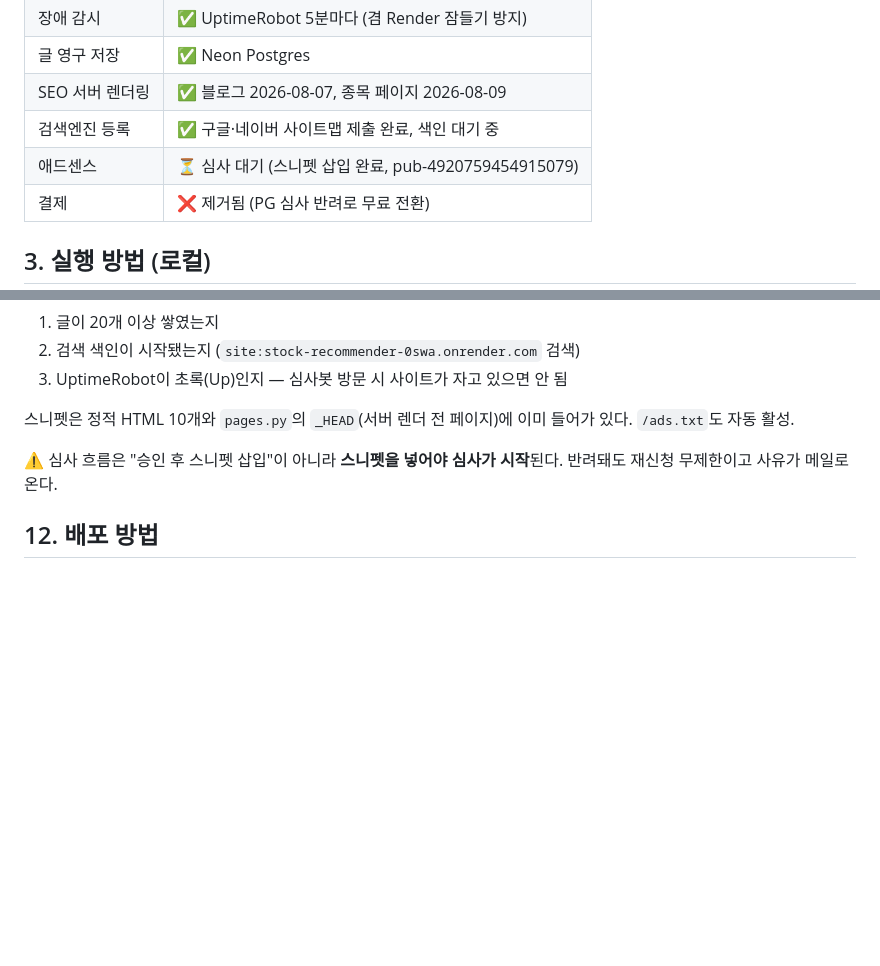
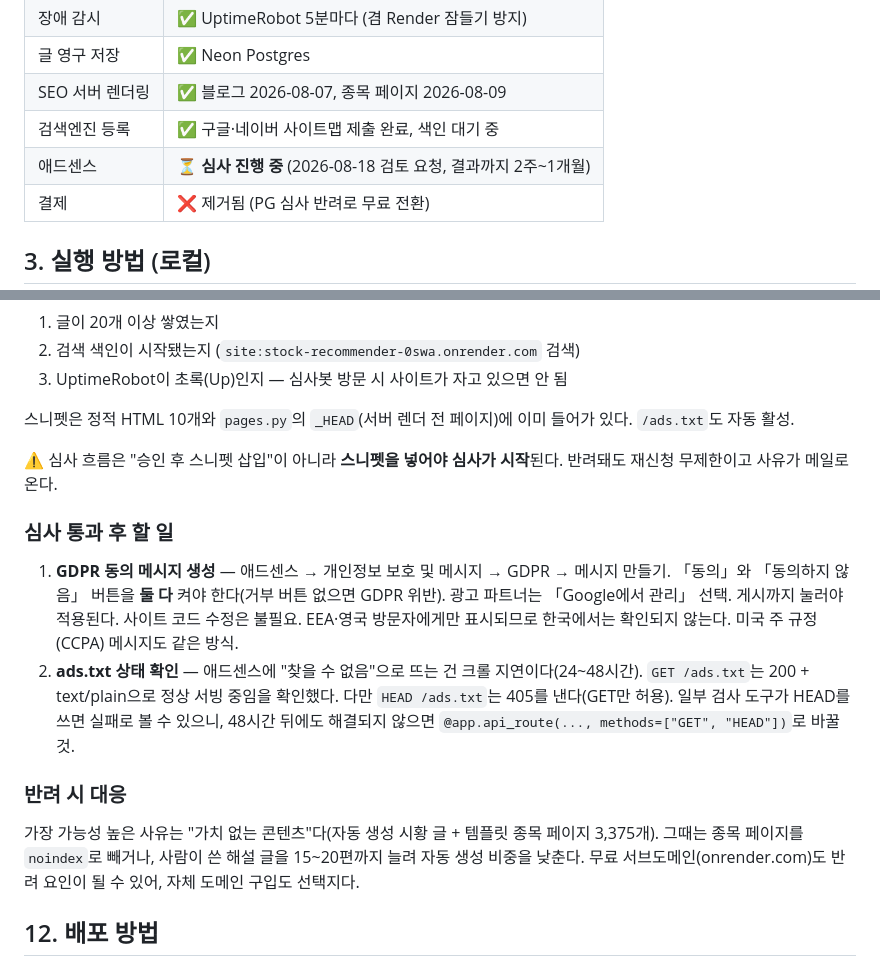
Before and after one commit to dbsdudgh13-art/stock-recommender, a Markdown page: HANDOFF.md, 2 parts joined by grey strips. GitHub-like rendering; blank space fills up the shorter version.

Commit message:
HANDOFF에 애드센스 심사 상태와 후속 작업 기록
- 2026-08-18 검토 요청 제출
- 통과 후 할 일: GDPR 동의 메시지 생성, ads.txt 크롤 확인
- ads.txt는 GET 200/text/plain 정상. HEAD는 405이므로 48시간 뒤에도
  "찾을 수 없음"이면 HEAD 허용으로 변경
- 반려 시 대응 방향 정리

Co-Authored-By: Claude Opus 5 <noreply@anthropic.com>

```diff
--- a/HANDOFF.md
+++ b/HANDOFF.md
@@ -21,7 +21,7 @@
 | 글 영구 저장 | ✅ Neon Postgres |
 | SEO 서버 렌더링 | ✅ 블로그 2026-08-07, 종목 페이지 2026-08-09 |
 | 검색엔진 등록 | ✅ 구글·네이버 사이트맵 제출 완료, 색인 대기 중 |
-| 애드센스 | ⏳ 심사 대기 (스니펫 삽입 완료, pub-4920759454915079) |
+| 애드센스 | ⏳ **심사 진행 중** (2026-08-18 검토 요청, 결과까지 2주~1개월) |
 | 결제 | ❌ 제거됨 (PG 심사 반려로 무료 전환) |
 
 ## 3. 실행 방법 (로컬)
@@ -162,6 +162,23 @@ KRX 스냅샷 하나로 아래를 계산해 약 1,500자 글을 만든다. **LLM
 
 ⚠️ 심사 흐름은 "승인 후 스니펫 삽입"이 아니라 **스니펫을 넣어야 심사가 시작**된다. 반려돼도 재신청 무제한이고 사유가 메일로 온다.
 
+### 심사 통과 후 할 일
+
+1. **GDPR 동의 메시지 생성** — 애드센스 → 개인정보 보호 및 메시지 → GDPR → 메시지 만들기.
+   「동의」와 「동의하지 않음」 버튼을 **둘 다** 켜야 한다(거부 버튼 없으면 GDPR 위반).
+   광고 파트너는 「Google에서 관리」 선택. 게시까지 눌러야 적용된다. 사이트 코드 수정은 불필요.
+   EEA·영국 방문자에게만 표시되므로 한국에서는 확인되지 않는다. 미국 주 규정(CCPA) 메시지도 같은 방식.
+2. **ads.txt 상태 확인** — 애드센스에 "찾을 수 없음"으로 뜨는 건 크롤 지연이다(24~48시간).
+   `GET /ads.txt`는 200 + text/plain으로 정상 서빙 중임을 확인했다.
+   다만 `HEAD /ads.txt`는 405를 낸다(GET만 허용). 일부 검사 도구가 HEAD를 쓰면 실패로 볼 수 있으니,
+   48시간 뒤에도 해결되지 않으면 `@app.api_route(..., methods=["GET", "HEAD"])`로 바꿀 것.
+
+### 반려 시 대응
+
+가장 가능성 높은 사유는 "가치 없는 콘텐츠"다(자동 생성 시황 글 + 템플릿 종목 페이지 3,375개).
+그때는 종목 페이지를 `noindex`로 빼거나, 사람이 쓴 해설 글을 15~20편까지 늘려 자동 생성 비중을 낮춘다.
+무료 서브도메인(onrender.com)도 반려 요인이 될 수 있어, 자체 도메인 구입도 선택지다.
+
 ## 12. 배포 방법
 
 GitHub Desktop에서 **Commit → Push origin**. Render가 자동 배포(3~5분).
```
